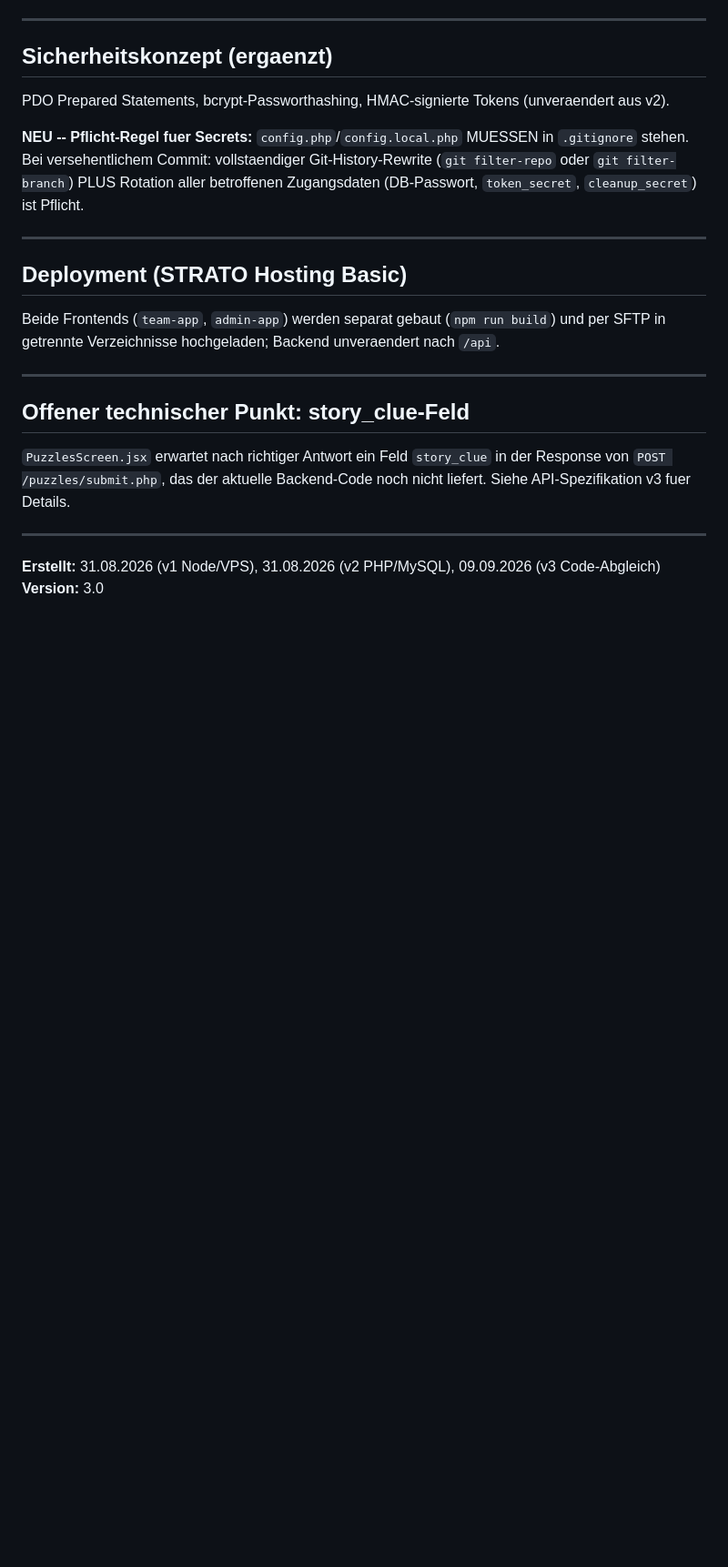
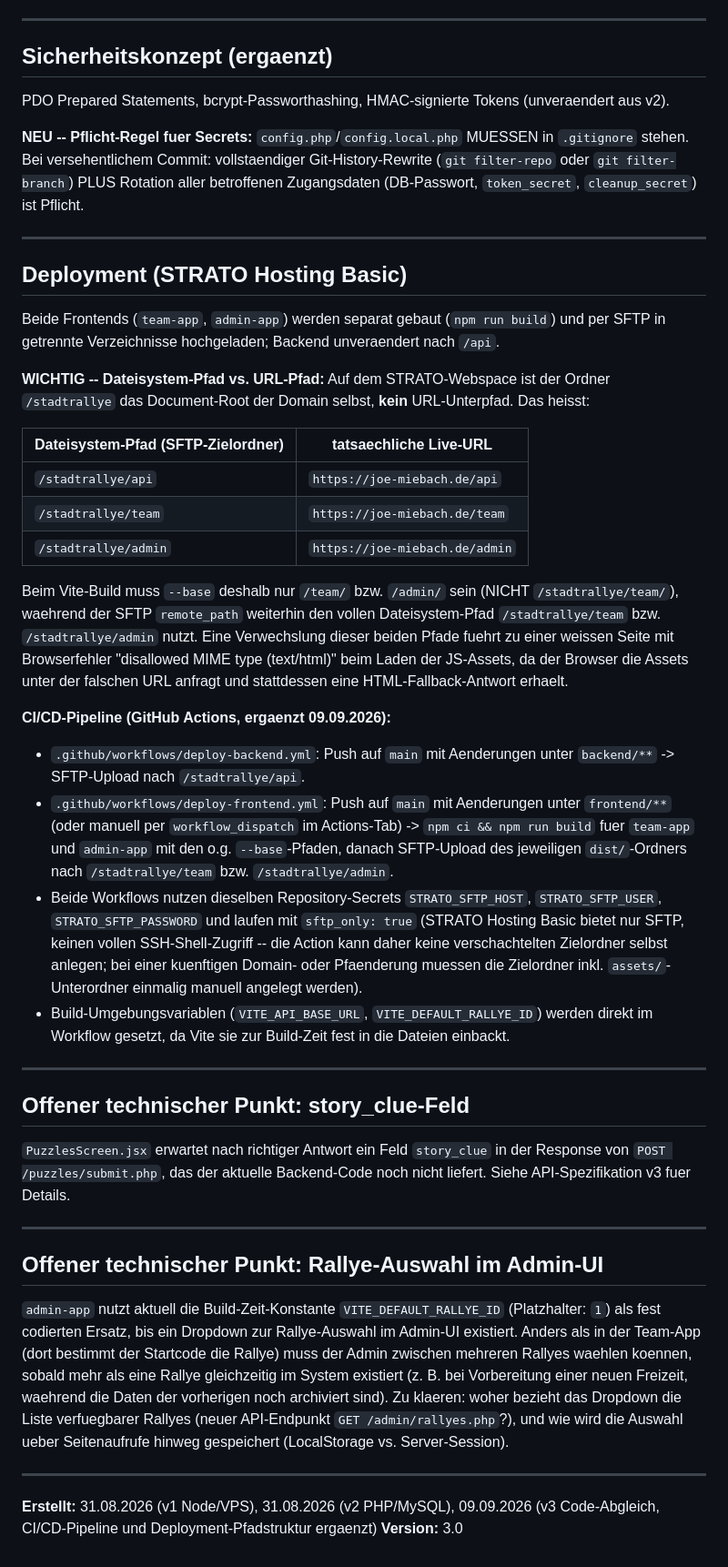
Before and after one commit to JoeMiebach/cvjm-krimi-rallye, a Markdown page: docs/02_Technische_Spezifikation_PHP_v3.md, the part around one of its changes. Shown at 91% size. Drawn GitHub-style; blank space fills up the shorter version.

Commit message:
Docs: Deployment-Pfadstruktur (/stadtrallye als Document-Root) und Rallye-Auswahl-Offenpunkt ergaenzt

```diff
--- a/docs/02_Technische_Spezifikation_PHP_v3.md
+++ b/docs/02_Technische_Spezifikation_PHP_v3.md
@@ -121,6 +122,38 @@ PDO Prepared Statements, bcrypt-Passworthashing, HMAC-signierte Tokens (unveraen
 Beide Frontends (`team-app`, `admin-app`) werden separat gebaut (`npm run build`) und per
 SFTP in getrennte Verzeichnisse hochgeladen; Backend unveraendert nach `/api`.
 
+**WICHTIG -- Dateisystem-Pfad vs. URL-Pfad:** Auf dem STRATO-Webspace ist der Ordner
+`/stadtrallye` das Document-Root der Domain selbst, **kein** URL-Unterpfad. Das heisst:
+
+| Dateisystem-Pfad (SFTP-Zielordner) | tatsaechliche Live-URL |
+|---|---|
+| `/stadtrallye/api` | `https://joe-miebach.de/api` |
+| `/stadtrallye/team` | `https://joe-miebach.de/team` |
+| `/stadtrallye/admin` | `https://joe-miebach.de/admin` |
+
+Beim Vite-Build muss `--base` deshalb nur `/team/` bzw. `/admin/` sein (NICHT
+`/stadtrallye/team/`), waehrend der SFTP `remote_path` weiterhin den vollen
+Dateisystem-Pfad `/stadtrallye/team` bzw. `/stadtrallye/admin` nutzt. Eine Verwechslung
+dieser beiden Pfade fuehrt zu einer weissen Seite mit Browserfehler "disallowed MIME type
+(text/html)" beim Laden der JS-Assets, da der Browser die Assets unter der falschen URL
+anfragt und stattdessen eine HTML-Fallback-Antwort erhaelt.
+
+**CI/CD-Pipeline (GitHub Actions, ergaenzt 09.09.2026):**
+
+- `.github/workflows/deploy-backend.yml`: Push auf `main` mit Aenderungen unter `backend/**`
+  -> SFTP-Upload nach `/stadtrallye/api`.
+- `.github/workflows/deploy-frontend.yml`: Push auf `main` mit Aenderungen unter `frontend/**`
+  (oder manuell per `workflow_dispatch` im Actions-Tab) -> `npm ci && npm run build` fuer
+  `team-app` und `admin-app` mit den o.g. `--base`-Pfaden, danach SFTP-Upload des jeweiligen
+  `dist/`-Ordners nach `/stadtrallye/team` bzw. `/stadtrallye/admin`.
+- Beide Workflows nutzen dieselben Repository-Secrets `STRATO_SFTP_HOST`, `STRATO_SFTP_USER`,
+  `STRATO_SFTP_PASSWORD` und laufen mit `sftp_only: true` (STRATO Hosting Basic bietet nur
+  SFTP, keinen vollen SSH-Shell-Zugriff -- die Action kann daher keine verschachtelten
+  Zielordner selbst anlegen; bei einer kuenftigen Domain- oder Pfaenderung muessen die
+  Zielordner inkl. `assets/`-Unterordner einmalig manuell angelegt werden).
+- Build-Umgebungsvariablen (`VITE_API_BASE_URL`, `VITE_DEFAULT_RALLYE_ID`) werden direkt im
+  Workflow gesetzt, da Vite sie zur Build-Zeit fest in die Dateien einbackt.
+
 ---
 
 ## Offener technischer Punkt: story_clue-Feld
@@ -131,5 +164,19 @@ API-Spezifikation v3 fuer Details.
 
 ---
 
-**Erstellt:** 31.08.2026 (v1 Node/VPS), 31.08.2026 (v2 PHP/MySQL), 09.09.2026 (v3 Code-Abgleich)
+## Offener technischer Punkt: Rallye-Auswahl im Admin-UI
+
+`admin-app` nutzt aktuell die Build-Zeit-Konstante `VITE_DEFAULT_RALLYE_ID` (Platzhalter:
+`1`) als fest codierten Ersatz, bis ein Dropdown zur Rallye-Auswahl im Admin-UI existiert.
+Anders als in der Team-App (dort bestimmt der Startcode die Rallye) muss der Admin zwischen
+mehreren Rallyes waehlen koennen, sobald mehr als eine Rallye gleichzeitig im System existiert
+(z. B. bei Vorbereitung einer neuen Freizeit, waehrend die Daten der vorherigen noch
+archiviert sind). Zu klaeren: woher bezieht das Dropdown die Liste verfuegbarer Rallyes
+(neuer API-Endpunkt `GET /admin/rallyes.php`?), und wie wird die Auswahl ueber
+Seitenaufrufe hinweg gespeichert (LocalStorage vs. Server-Session).
+
+---
+
+**Erstellt:** 31.08.2026 (v1 Node/VPS), 31.08.2026 (v2 PHP/MySQL), 09.09.2026 (v3 Code-Abgleich,
+CI/CD-Pipeline und Deployment-Pfadstruktur ergaenzt)
 **Version:** 3.0
```
Also changed, not shown: other parts of docs/02_Technische_Spezifikation_PHP_v3.md (+2 -1 lines).
